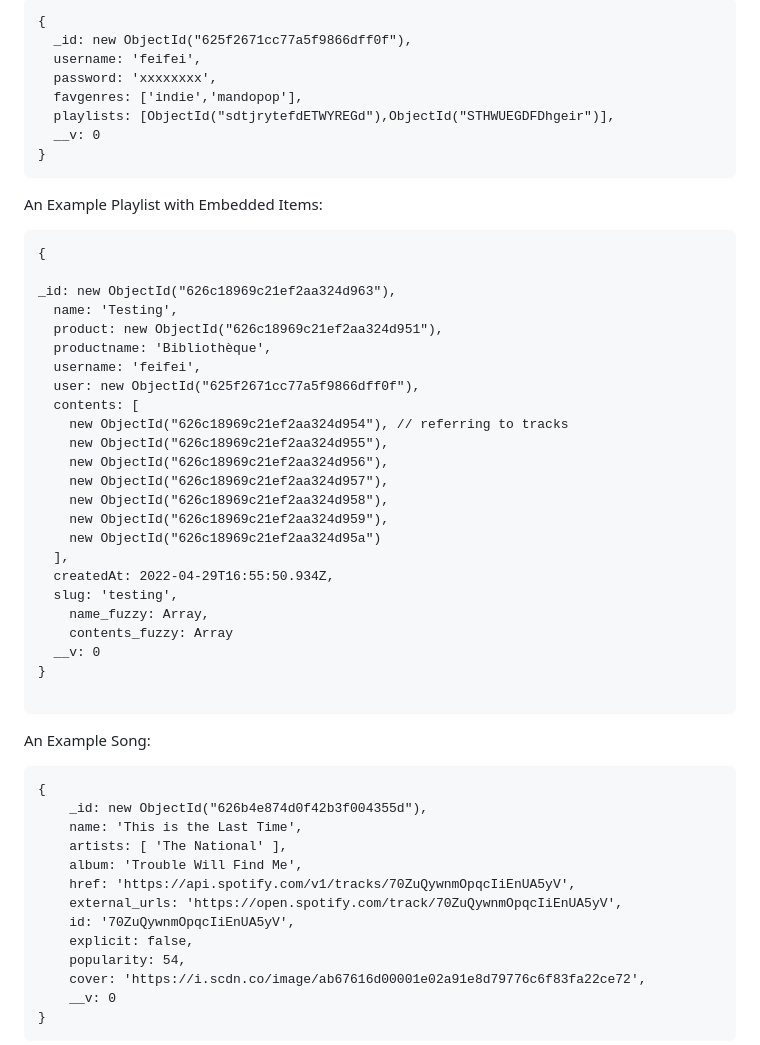
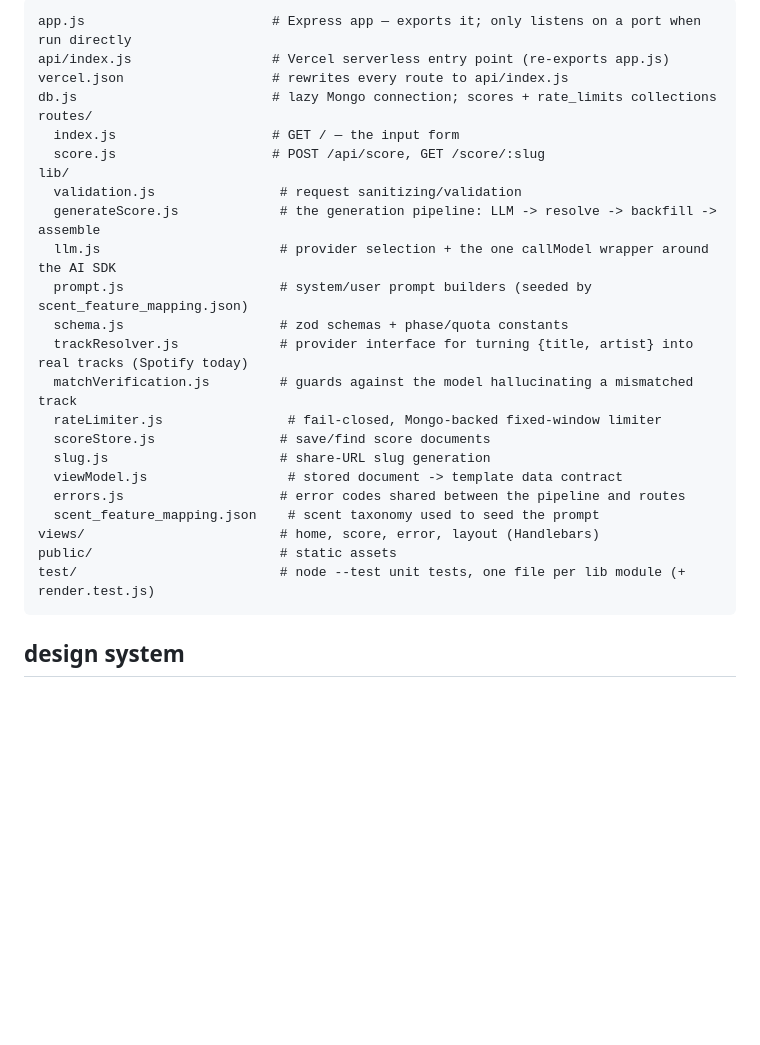
Before and after one commit to fei933/Vibin-Out, a Markdown page: README.md, the part around one of its changes. Drawn GitHub-style; blank space fills up the shorter version.

````diff
--- a/README.md
+++ b/README.md
@@ -25,59 +69,30 @@ An Example User:
 
 ```
-{
-  _id: new ObjectId("625f2671cc77a5f9866dff0f"),
-  username: 'feifei',
-  password: 'xxxxxxxx',
-  favgenres: ['indie','mandopop'],
-  playlists: [ObjectId("sdtjrytefdETWYREGd"),ObjectId("STHWUEGDFDhgeir")],
-  __v: 0
-}
+app.js                        # Express app — exports it; only listens on a port when run directly
+api/index.js                  # Vercel serverless entry point (re-exports app.js)
+vercel.json                   # rewrites every route to api/index.js
+db.js                         # lazy Mongo connection; scores + rate_limits collections
+routes/
+  index.js                    # GET / — the input form
+  score.js                    # POST /api/score, GET /score/:slug
+lib/
+  validation.js                # request sanitizing/validation
+  generateScore.js             # the generation pipeline: LLM -> resolve -> backfill -> assemble
+  llm.js                       # provider selection + the one callModel wrapper around the AI SDK
+  prompt.js                    # system/user prompt builders (seeded by scent_feature_mapping.json)
+  schema.js                    # zod schemas + phase/quota constants
+  trackResolver.js             # provider interface for turning {title, artist} into real tracks (Spotify today)
+  matchVerification.js         # guards against the model hallucinating a mismatched track
+  rateLimiter.js                # fail-closed, Mongo-backed fixed-window limiter
+  scoreStore.js                # save/find score documents
+  slug.js                      # share-URL slug generation
+  viewModel.js                  # stored document -> template data contract
+  errors.js                    # error codes shared between the pipeline and routes
+  scent_feature_mapping.json    # scent taxonomy used to seed the prompt
+views/                         # home, score, error, layout (Handlebars)
+public/                        # static assets
+test/                          # node --test unit tests, one file per lib module (+ render.test.js)
 ```
 
-An Example Playlist with Embedded Items:
+## design system
 
-```
-{
-
-_id: new ObjectId("626c18969c21ef2aa324d963"),
-  name: 'Testing',
-  product: new ObjectId("626c18969c21ef2aa324d951"),
-  productname: 'Bibliothèque',
-  username: 'feifei',
-  user: new ObjectId("625f2671cc77a5f9866dff0f"),
-  contents: [
-    new ObjectId("626c18969c21ef2aa324d954"), // referring to tracks
-    new ObjectId("626c18969c21ef2aa324d955"),
-    new ObjectId("626c18969c21ef2aa324d956"),
-    new ObjectId("626c18969c21ef2aa324d957"),
-    new ObjectId("626c18969c21ef2aa324d958"),
-    new ObjectId("626c18969c21ef2aa324d959"),
-    new ObjectId("626c18969c21ef2aa324d95a")
-  ],
-  createdAt: 2022-04-29T16:55:50.934Z,
-  slug: 'testing',
-	name_fuzzy: Array,
-	contents_fuzzy: Array
-  __v: 0
-}
-
-```
-
-An Example Song:
-
-```
-{
-    _id: new ObjectId("626b4e874d0f42b3f004355d"),
-    name: 'This is the Last Time',
-    artists: [ 'The National' ],
-    album: 'Trouble Will Find Me',
-    href: 'https://api.spotify.com/v1/tracks/70ZuQywnmOpqcIiEnUA5yV',
-    external_urls: 'https://open.spotify.com/track/70ZuQywnmOpqcIiEnUA5yV',
-    id: '70ZuQywnmOpqcIiEnUA5yV',
-    explicit: false,
-    popularity: 54,
-    cover: 'https://i.scdn.co/image/ab67616d00001e02a91e8d79776c6f83fa22ce72',
-    __v: 0
-}
-```
-
````
Also changed, not shown: other parts of README.md (+63 -88 lines), CLAUDE.md (+67 -56 lines).
